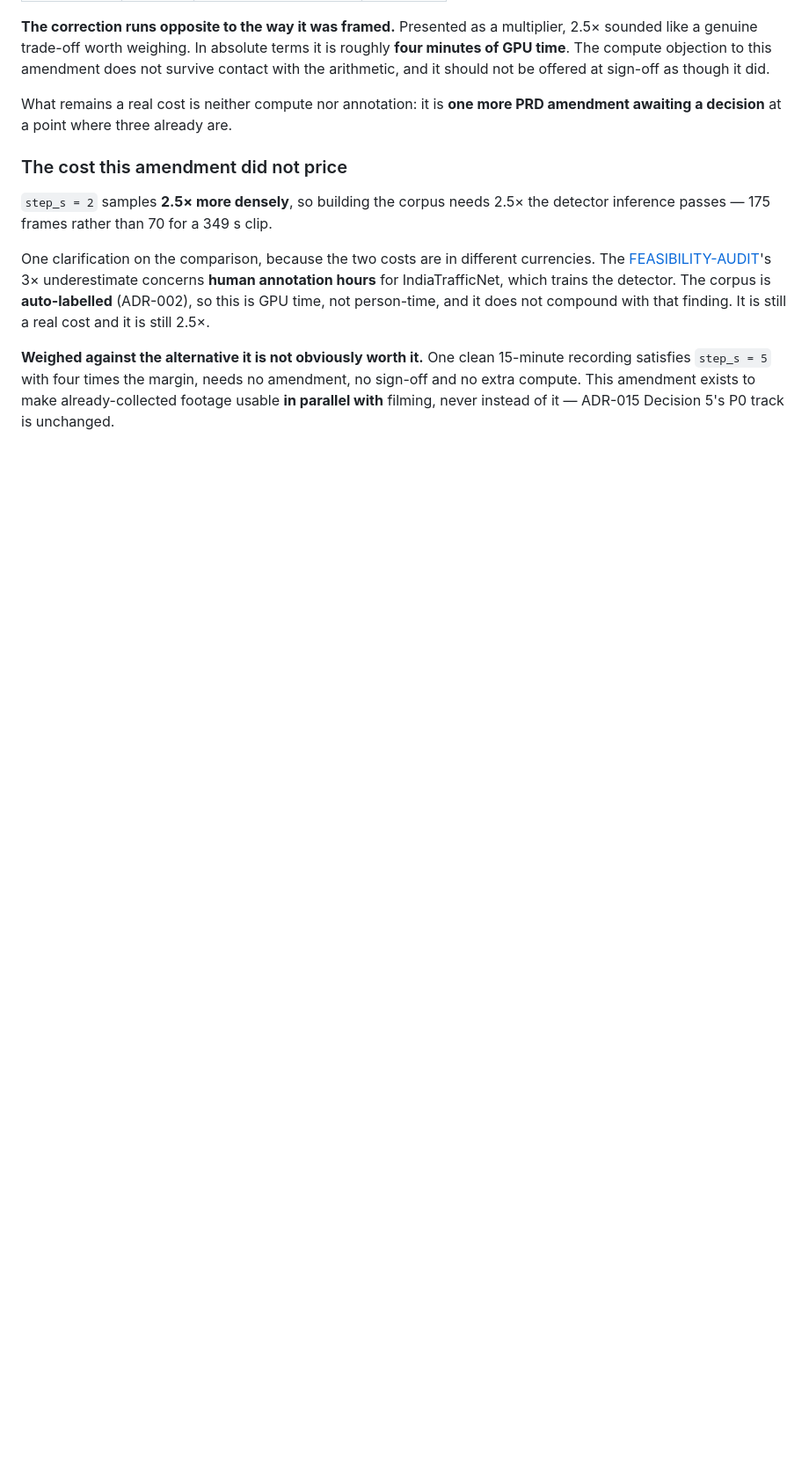
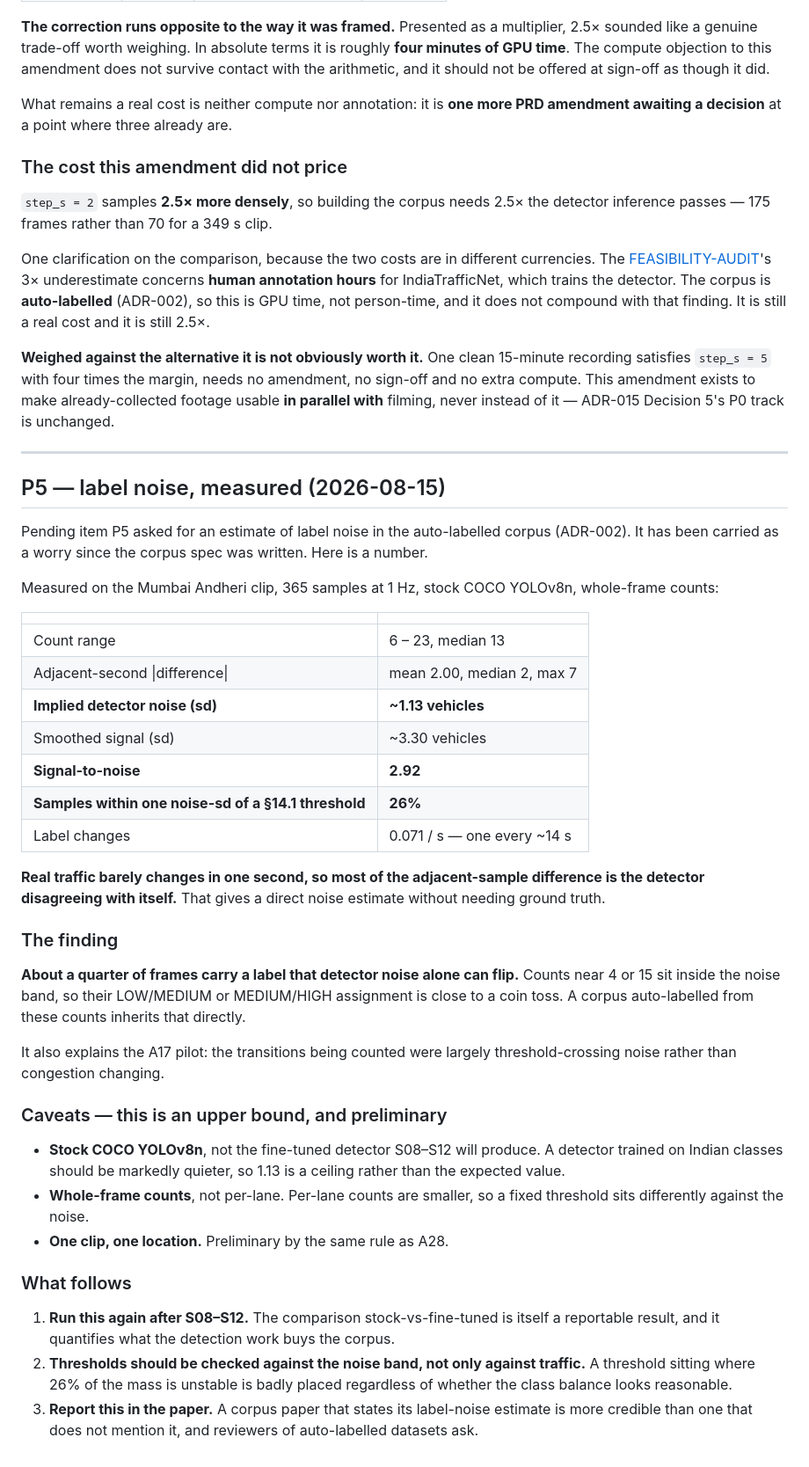
Before and after one commit to Divyansh-9/CNN_VIT_BILSTM_CROSS_ATTENTION_BASED_TRAFFIC_MANAGEMENT_SYSTEM, a Markdown page: docs/00-planning/PRD-CHANGELOG.md, the part around the change. Shown at 88% size. GitHub-like rendering; blank space fills up the shorter version.

Commit message:
feat: P5 label noise measured — 26% of labels are noise-flippable
P5 has been carried as a worry since the corpus spec was written. It now has
a number, measured on the Andheri clip at 1 Hz with stock COCO YOLOv8n:

  count range            6-23, median 13
  adjacent-second |diff| mean 2.00, median 2, max 7
  detector noise (sd)    ~1.13 vehicles
  smoothed signal (sd)   ~3.30 vehicles
  signal-to-noise        2.92
  within 1 noise-sd of a §14.1 threshold   26% of samples
  label changes          0.071/s, one every ~14 s

Real traffic barely changes in one second, so most of the adjacent-sample
difference is the detector disagreeing with itself. That gives a noise
estimate without needing ground truth.

The finding: about a quarter of frames carry a label that detector noise
alone can flip. Counts near 4 or 15 sit inside the noise band, so their
LOW/MEDIUM or MEDIUM/HIGH assignment is close to a coin toss, and a corpus
auto-labelled from these counts inherits that directly. It also explains the
A17 pilot — the transitions being counted were largely threshold-crossing
noise rather than congestion changing.

Upper bound and preliminary: stock COCO detector rather than the fine-tuned
one S08-S12 produces, whole-frame rather than per-lane counts, one clip and
one location.

Three consequences. Re-run after S08-S12, because stock-vs-fine-tuned is
itself a reportable result that quantifies what the detection work buys the
corpus. Check thresholds against the noise band, not only against traffic — a
threshold where 26% of the mass is unstable is badly placed however
reasonable the class balance looks. And report it in the paper; reviewers of
auto-labelled datasets ask, and a corpus paper that states its label-noise
estimate is more credible than one that does not.

Co-Authored-By: Claude Opus 5 <noreply@anthropic.com>

```diff
--- a/docs/00-planning/PRD-CHANGELOG.md
+++ b/docs/00-planning/PRD-CHANGELOG.md
@@ -379,3 +379,58 @@ recording satisfies `step_s = 5` with four times the margin, needs no amendment,
 sign-off and no extra compute. This amendment exists to make already-collected footage
 usable **in parallel with** filming, never instead of it — ADR-015 Decision 5's P0 track
 is unchanged.
+
+---
+
+## P5 — label noise, measured (2026-08-15)
+
+Pending item P5 asked for an estimate of label noise in the auto-labelled corpus
+(ADR-002). It has been carried as a worry since the corpus spec was written. Here
+is a number.
+
+Measured on the Mumbai Andheri clip, 365 samples at 1 Hz, stock COCO YOLOv8n,
+whole-frame counts:
+
+| | |
+|---|---|
+| Count range | 6 – 23, median 13 |
+| Adjacent-second \|difference\| | mean 2.00, median 2, max 7 |
+| **Implied detector noise (sd)** | **~1.13 vehicles** |
+| Smoothed signal (sd) | ~3.30 vehicles |
+| **Signal-to-noise** | **2.92** |
+| **Samples within one noise-sd of a §14.1 threshold** | **26%** |
+| Label changes | 0.071 / s — one every ~14 s |
+
+**Real traffic barely changes in one second, so most of the adjacent-sample
+difference is the detector disagreeing with itself.** That gives a direct noise
+estimate without needing ground truth.
+
+### The finding
+
+**About a quarter of frames carry a label that detector noise alone can flip.**
+Counts near 4 or 15 sit inside the noise band, so their LOW/MEDIUM or MEDIUM/HIGH
+assignment is close to a coin toss. A corpus auto-labelled from these counts
+inherits that directly.
+
+It also explains the A17 pilot: the transitions being counted were largely
+threshold-crossing noise rather than congestion changing.
+
+### Caveats — this is an upper bound, and preliminary
+
+* **Stock COCO YOLOv8n**, not the fine-tuned detector S08–S12 will produce. A
+  detector trained on Indian classes should be markedly quieter, so 1.13 is a
+  ceiling rather than the expected value.
+* **Whole-frame counts**, not per-lane. Per-lane counts are smaller, so a fixed
+  threshold sits differently against the noise.
+* **One clip, one location.** Preliminary by the same rule as A28.
+
+### What follows
+
+1. **Run this again after S08–S12.** The comparison stock-vs-fine-tuned is itself
+   a reportable result, and it quantifies what the detection work buys the corpus.
+2. **Thresholds should be checked against the noise band, not only against
+   traffic.** A threshold sitting where 26% of the mass is unstable is badly
+   placed regardless of whether the class balance looks reasonable.
+3. **Report this in the paper.** A corpus paper that states its label-noise
+   estimate is more credible than one that does not mention it, and reviewers of
+   auto-labelled datasets ask.
```
